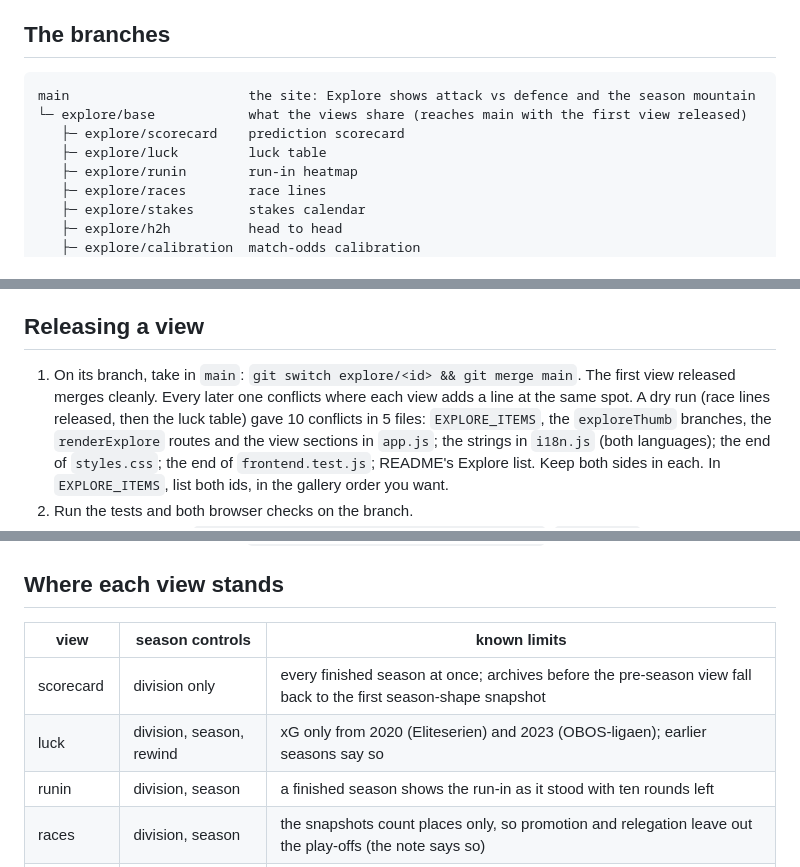
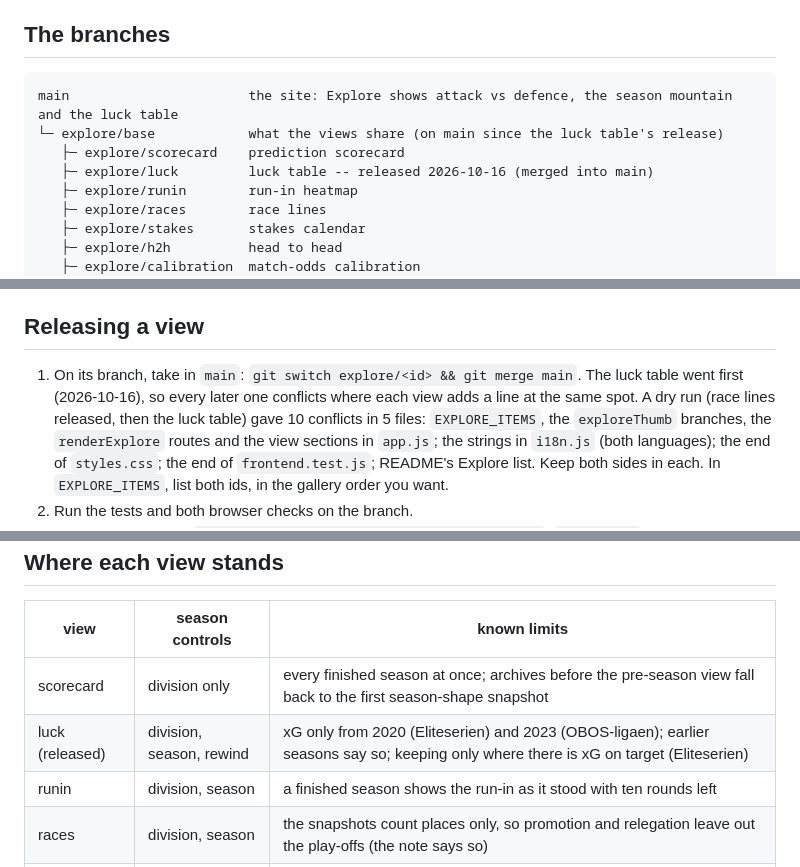
Before and after one commit to TobiasSamsonsen/EliteTracker, a Markdown page: HANDOFF.md, 3 parts joined by grey strips. Rendered like a GitHub page.

Commit message:
Release the luck table; elo-v14.0 in the version table as deployed
Co-Authored-By: Claude Opus 5.5 <noreply@anthropic.com>

````diff
--- a/HANDOFF.md
+++ b/HANDOFF.md
@@ -9,10 +9,10 @@ released alone when it is finished. The owner decides what each one needs next.
 ## The branches
 
 ```
-main                       the site: Explore shows attack vs defence and the season mountain
-└─ explore/base            what the views share (reaches main with the first view released)
+main                       the site: Explore shows attack vs defence, the season mountain and the luck table
+└─ explore/base            what the views share (on main since the luck table's release)
    ├─ explore/scorecard    prediction scorecard
-   ├─ explore/luck         luck table
+   ├─ explore/luck         luck table -- released 2026-10-16 (merged into main)
    ├─ explore/runin        run-in heatmap
    ├─ explore/races        race lines
    ├─ explore/stakes       stakes calendar
@@ -72,8 +72,8 @@ git commit -am "Explore luck: ..." && git push
 ## Releasing a view
 
 1. On its branch, take in `main`: `git switch explore/<id> && git merge main`.
-   The first view released merges cleanly. Every later one conflicts where each
-   view adds a line at the same spot. A dry run (race lines released, then the
+   The luck table went first (2026-10-16), so every later one conflicts where
+   each view adds a line at the same spot. A dry run (race lines released, then the
    luck table) gave 10 conflicts in 5 files: `EXPLORE_ITEMS`, the
    `exploreThumb` branches, the `renderExplore` routes and the view sections in
    `app.js`; the strings in `i18n.js` (both languages); the end of
@@ -95,7 +95,7 @@ git commit -am "Explore luck: ..." && git push
 | view | season controls | known limits |
 |---|---|---|
 | scorecard | division only | every finished season at once; archives before the pre-season view fall back to the first season-shape snapshot |
-| luck | division, season, rewind | xG only from 2020 (Eliteserien) and 2023 (OBOS-ligaen); earlier seasons say so |
+| luck (released) | division, season, rewind | xG only from 2020 (Eliteserien) and 2023 (OBOS-ligaen); earlier seasons say so; keeping only where there is xG on target (Eliteserien) |
 | runin | division, season | a finished season shows the run-in as it stood with ten rounds left |
 | races | division, season | the snapshots count places only, so promotion and relegation leave out the play-offs (the note says so) |
 | stakes | division, season | decisive matches are marked only in the last ten rounds |
````
Also changed, not shown: PROJECT_STATUS.md (+9 -8 lines).
